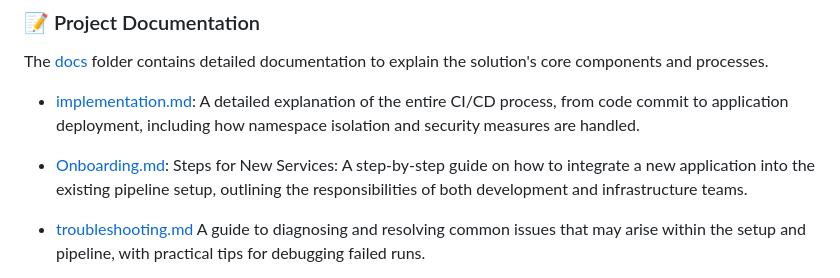
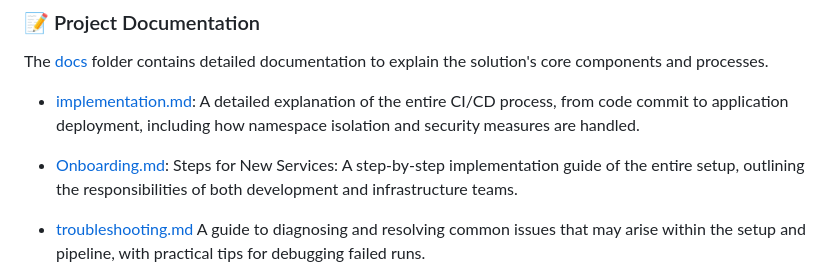
Before and after one commit to gini-bidone/DevSecOps-gio, a Markdown page: README.md, the part around the change. Rendered like a GitHub page.

```diff
--- a/README.md
+++ b/README.md
@@ -59,7 +59,7 @@ The [docs](../docs) folder contains detailed documentation to explain the soluti
 
 - [implementation.md](../Docs/implementation.md): A detailed explanation of the entire CI/CD process, from code commit to application deployment, including how namespace isolation and security measures are handled.
 
-- [Onboarding.md](../Docs/onboarding.md): Steps for New Services: A step-by-step guide on how to integrate a new application into the existing pipeline setup, outlining the responsibilities of both development and infrastructure teams.
+- [Onboarding.md](../Docs/onboarding.md): Steps for New Services: A step-by-step implementation guide of the entire setup, outlining the responsibilities of both development and infrastructure teams.
 
 - [troubleshooting.md](../Docs/troubleshooting.md) A guide to diagnosing and resolving common issues that may arise within the setup and pipeline, with practical tips for debugging failed runs.
 
```
